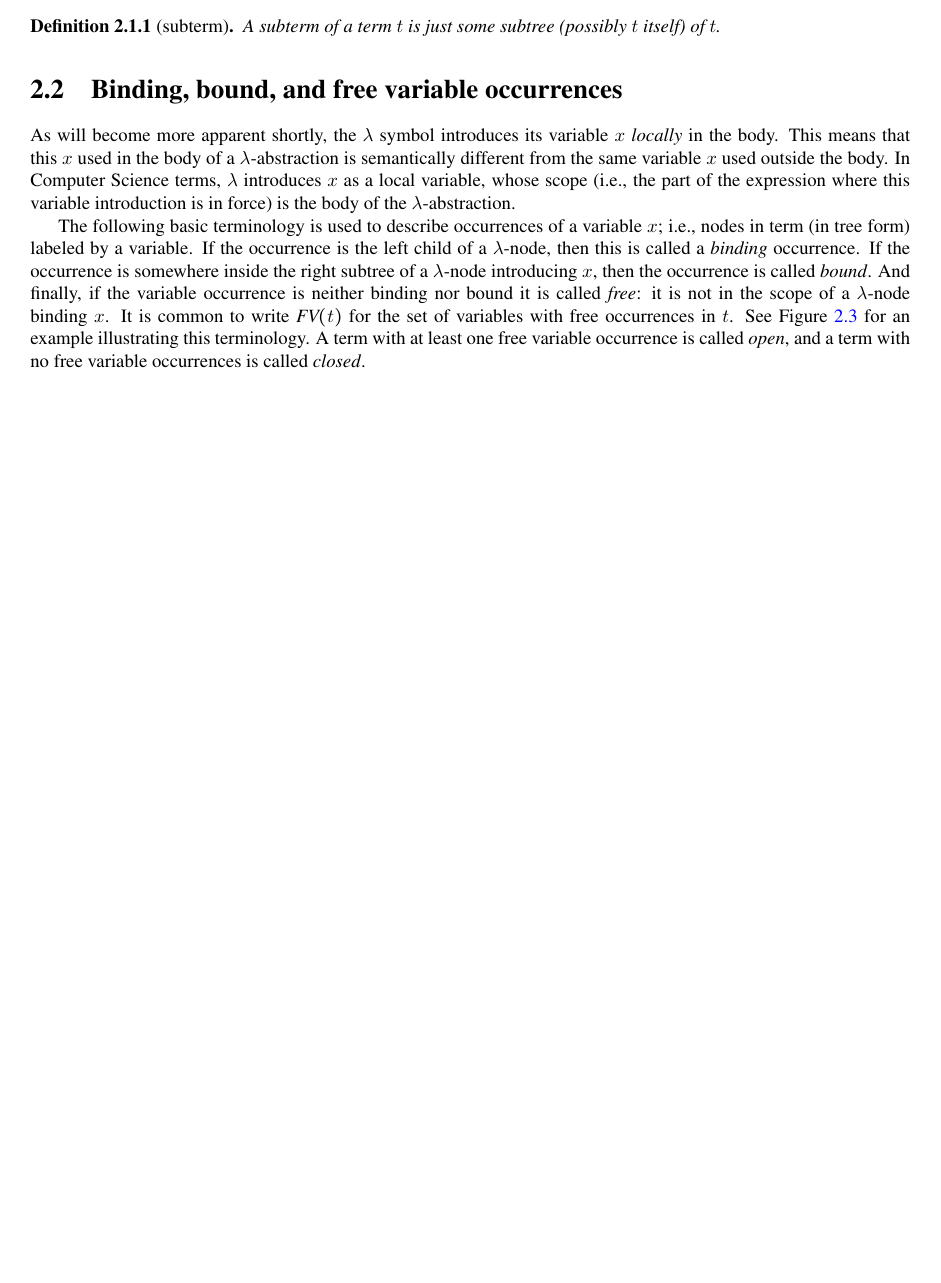
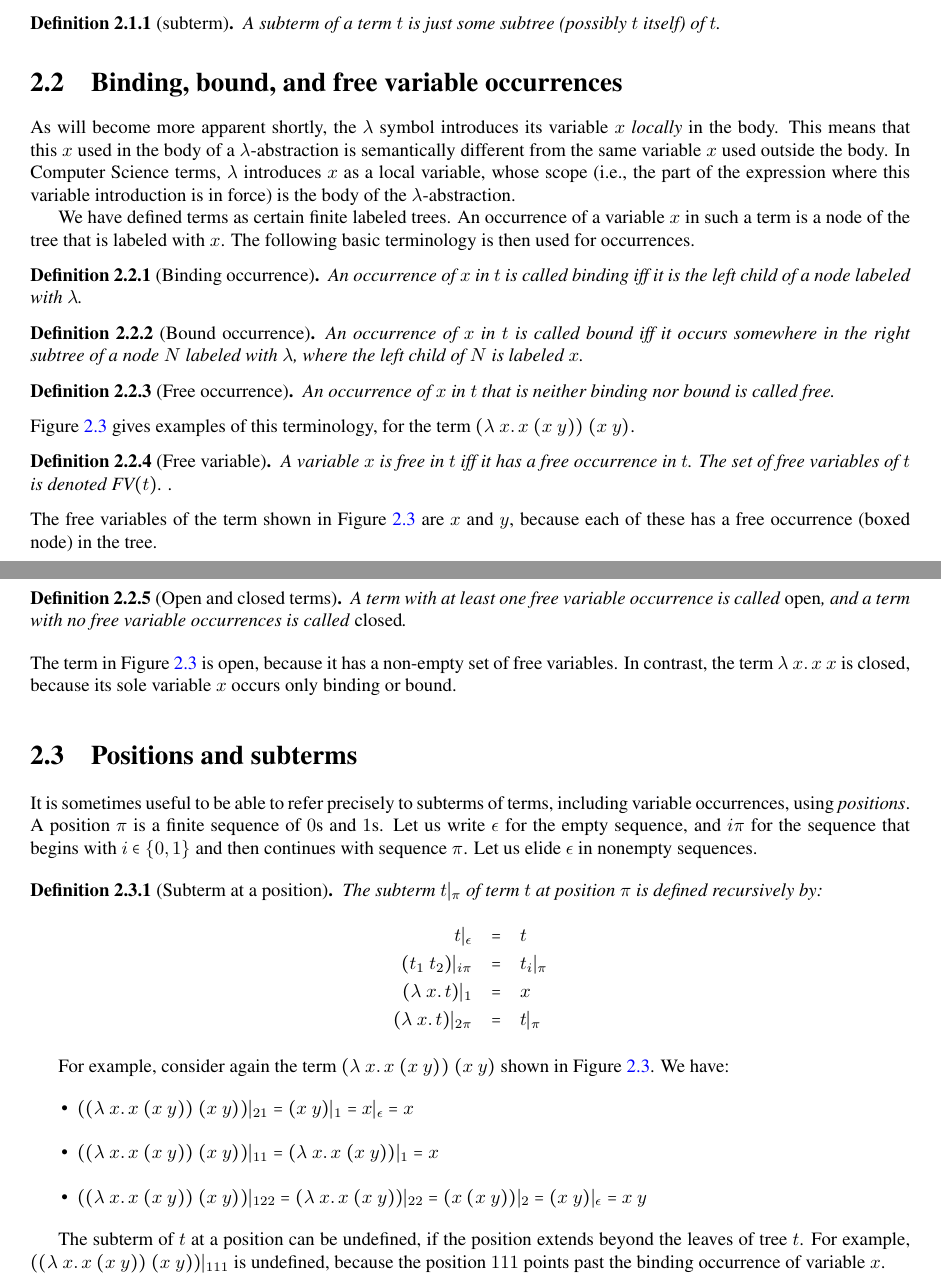
Before and after one commit to astump/lambda-calculus-book, a LaTeX thesis (src/book.tex, which reads src/syntax.tex): part of page 10 of 55 before the commit and two parts of pages 10 and 11 of 55 after it, the two joined at a grey line, cut so that both start at the same text, the shorter picture padded with empty space. Compiled offline with pdfLaTeX.

Commit message:
added text about positions

```diff
--- a/src/syntax.tex
+++ b/src/syntax.tex
@@ -158,20 +158,41 @@ terms, $\lambda$ introduces $x$ as a local variable, whose scope
 (i.e., the part of the expression where this variable introduction is
 in force) is the body of the $\lambda$-abstraction.
 
-The following basic terminology is used to describe occurrences of a
-variable $x$; i.e., nodes in term (in tree form) labeled by a
-variable.  If the occurrence is the left child of a $\lambda$-node,
-then this is called a \emph{binding} occurrence\index{variable!binding
-  occurrence}.  If the occurrence is somewhere inside the right
-subtree of a $\lambda$-node introducing $x$, then the occurrence is
-called \emph{bound}\index{variable!bound occurrence}.  And finally, if
-the variable occurrence is neither binding nor bound it is called
-\emph{free}\index{variable!free occurrence}: it is not in the scope of
-a $\lambda$-node binding $x$.  It is common to write $\textit{FV}(t)$
-for the set of variables with free occurrences in $t$\index{FV}.  See
-Figure~\ref{fig:varocc} for an example illustrating this terminology.
+We have defined terms as certain finite labeled trees.  An occurrence of a variable $x$ in such a term
+is a node of the tree that is labeled with $x$. The following basic terminology is then used for occurrences.
+
+\begin{definition}[Binding occurrence]
+  An occurrence of $x$ in $t$ is called binding iff it is
+  the left child of a node labeled with $\lambda$.\index{variable!binding
+  occurrence}
+\end{definition}
+
+\begin{definition}[Bound occurrence]
+  An occurrence of $x$ in $t$ is called bound iff it occurs
+  somewhere in the right subtree of a node $N$ labeled with $\lambda$,
+  where the left child of $N$ is labeled $x$.\index{variable!bound occurrence}
+\end{definition}
+
+\begin{definition}[Free occurrence]
+  An occurrence of $x$ in $t$ that is neither binding nor bound is called free.\index{variable!free occurrence}
+\end{definition}
+
+
+\noindent Figure~\ref{fig:varocc} gives examples of this terminology, for the term $(\lam{x}{x\ (x\ y)})\ (x\ y)$.
+
+\begin{definition}[Free variable]
+  A variable $x$ is free in $t$ iff it has a free occurrence in $t$.  The set of free variables of $t$ is denoted $\textit{FV}(t)$.
+  \index{variable!free}\index{FV}.
+\end{definition}
+
+\noindent The free variables of the term shown in Figure~\ref{fig:varocc} are $x$ and $y$, because each of these has a free occurrence (boxed node) in the tree.
+
+\begin{definition}[Open and closed terms]
 A term with at least one free variable occurrence is called \emph{open}\index{term!open},
 and a term with no free variable occurrences is called \emph{closed}\index{term!closed}.
+\end{definition}
+
+\noindent The term in Figure~\ref{fig:varocc} is open, because it has a non-empty set of free variables.  In contrast, the term $\lam{x}{x\ x}$ is closed, because its sole variable $x$ occurs only binding or bound.
 
 \begin{figure}
 \large
@@ -198,6 +219,36 @@ and a term with no free variable occurrences is called \emph{closed}\index{term!
     \label{fig:varocc}
 
 \end{figure}
+
+\section{Positions and subterms}
+\label{sec:pos}
+
+It is sometimes useful to be able to refer precisely to subterms of
+terms, including variable occurrences, using \emph{positions}.  A
+position $\pi$ is a finite sequence of $0$s and $1$s. Let us write
+$\epsilon$ for the empty sequence, and $i\pi$ for the sequence that
+begins with $i\in\{0,1\}$ and then continues with sequence $\pi$. Let
+us elide $\epsilon$ in nonempty sequences. \index{position}
+
+\begin{definition}[Subterm at a position]
+  The subterm $t|_\pi$ of term $t$ at position $\pi$ is defined recursively by:
+  \begin{eqnarray*}
+    t|_\epsilon & = & t \\
+    (t_1\ t_2)|_{i\pi} & = & t_i|_\pi \\
+    (\lam{x}{t})|_{1} & = & x \\
+    (\lam{x}{t})|_{2\pi} & = & t|_\pi
+  \end{eqnarray*}
+\end{definition}
+
+For example, consider again the term $(\lam{x}{x\ (x\ y)})\ (x\ y)$ shown in Figure~\ref{fig:varocc}.  We have:
+\begin{itemize}
+  \item $((\lam{x}{x\ (x\ y)})\ (x\ y))|_{21} = (x\ y)|_1 = x|_\epsilon = x$
+  \item $((\lam{x}{x\ (x\ y)})\ (x\ y))|_{11} = (\lam{x}{x\ (x\ y)})|_1 = x$
+  \item $((\lam{x}{x\ (x\ y)})\ (x\ y))|_{122} = (\lam{x}{x\ (x\ y)})|_{22} = (x\ (x\ y))|_{2} = (x\ y)|_{\epsilon} = x\ y$
+\end{itemize}
+
+The subterm of $t$ at a position can be undefined, if the position extends beyond the leaves of tree $t$.  For example,
+$((\lam{x}{x\ (x\ y)})\ (x\ y))|_{111}$ is undefined, because the position $111$ points past the binding occurrence of variable $x$.
 
 \section{Capture-avoiding substitution}
 \label{sec:subst}
```
Also changed, not shown: book.pdf, src/syntax.tex (242 more changed lines).
